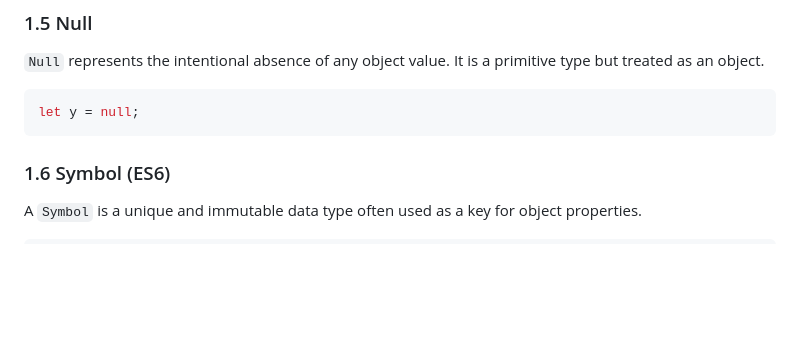
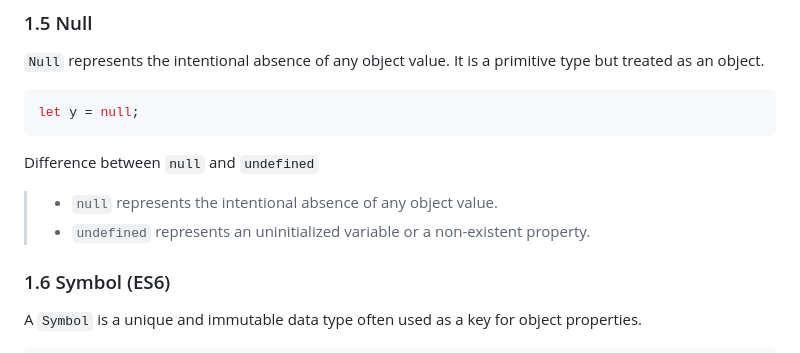
Before and after one commit to sh1v-max/Learning_JavaScript-2.1, a Markdown page: 01_Data-Script/README.md, the part around the change. GitHub-like rendering; blank space fills up the shorter version.

````diff
--- a/01_Data-Script/README.md
+++ b/01_Data-Script/README.md
@@ -43,6 +43,10 @@ let x;      // undefined
 ```js
 let y = null;
 ```
+ Difference between `null` and `undefined`
+> - `null` represents the intentional absence of any object value.
+> - `undefined` represents an uninitialized variable or a non-existent property.
+
 
 ### 1.6 Symbol (ES6)
 A `Symbol` is a unique and immutable data type often used as a key for object properties.
````
